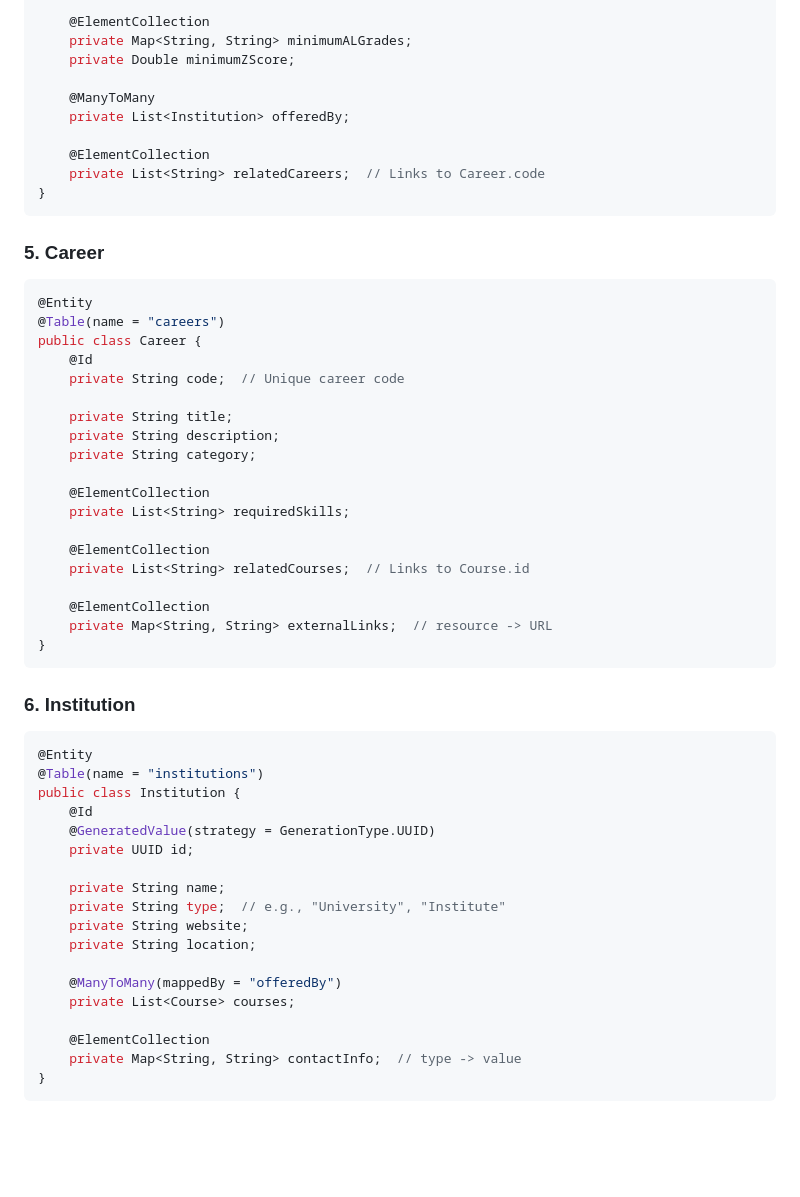
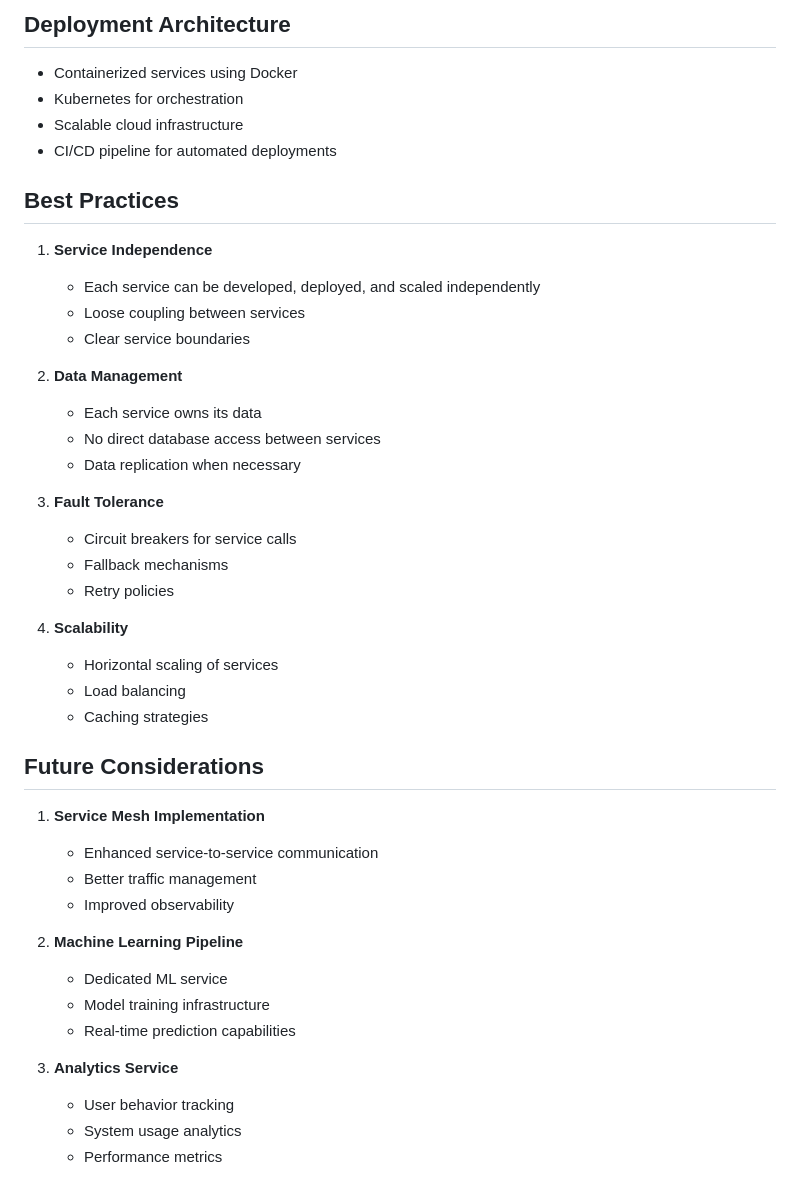
Before and after one commit to AdithyaSean/next-step-frontend, a Markdown page: docs/architecture.md, the part around the change printed below. GitHub-like rendering; blank space fills up the shorter version.

Commit message:
comprehensive architecture document that combines both the data model and microservices architecture into a single cohesive plan

````diff
--- a/docs/architecture.md
+++ b/docs/architecture.md
@@ -112,57 +160,46 @@ public class Course {
 
-    @ElementCollection
-    private Map<String, String> minimumALGrades;
-    private Double minimumZScore;
+## Deployment Architecture
 
-    @ManyToMany
-    private List<Institution> offeredBy;
+- Containerized services using Docker
+- Kubernetes for orchestration
+- Scalable cloud infrastructure
+- CI/CD pipeline for automated deployments
 
-    @ElementCollection
-    private List<String> relatedCareers;  // Links to Career.code
-}
-```
+## Best Practices
 
-### 5. Career
-```java
-@Entity
-@Table(name = "careers")
-public class Career {
-    @Id
-    private String code;  // Unique career code
+1. **Service Independence**
+   - Each service can be developed, deployed, and scaled independently
+   - Loose coupling between services
+   - Clear service boundaries
 
-    private String title;
-    private String description;
-    private String category;
+2. **Data Management**
+   - Each service owns its data
+   - No direct database access between services
+   - Data replication when necessary
 
-    @ElementCollection
-    private List<String> requiredSkills;
+3. **Fault Tolerance**
+   - Circuit breakers for service calls
+   - Fallback mechanisms
+   - Retry policies
 
-    @ElementCollection
-    private List<String> relatedCourses;  // Links to Course.id
+4. **Scalability**
+   - Horizontal scaling of services
+   - Load balancing
+   - Caching strategies
 
-    @ElementCollection
-    private Map<String, String> externalLinks;  // resource -> URL
-}
-```
+## Future Considerations
 
-### 6. Institution
-```java
-@Entity
-@Table(name = "institutions")
-public class Institution {
-    @Id
-    @GeneratedValue(strategy = GenerationType.UUID)
-    private UUID id;
+1. **Service Mesh Implementation**
+   - Enhanced service-to-service communication
+   - Better traffic management
+   - Improved observability
 
-    private String name;
-    private String type;  // e.g., "University", "Institute"
-    private String website;
-    private String location;
+2. **Machine Learning Pipeline**
+   - Dedicated ML service
+   - Model training infrastructure
+   - Real-time prediction capabilities
 
-    @ManyToMany(mappedBy = "offeredBy")
-    private List<Course> courses;
-
-    @ElementCollection
-    private Map<String, String> contactInfo;  // type -> value
-}
-```
+3. **Analytics Service**
+   - User behavior tracking
+   - System usage analytics
+   - Performance metrics
````
Also changed, not shown: other parts of docs/architecture.md (+140 -92 lines), docs/data-model.md (added, +168 -0 lines), docs/microservices.md (added, +48 -0 lines).
